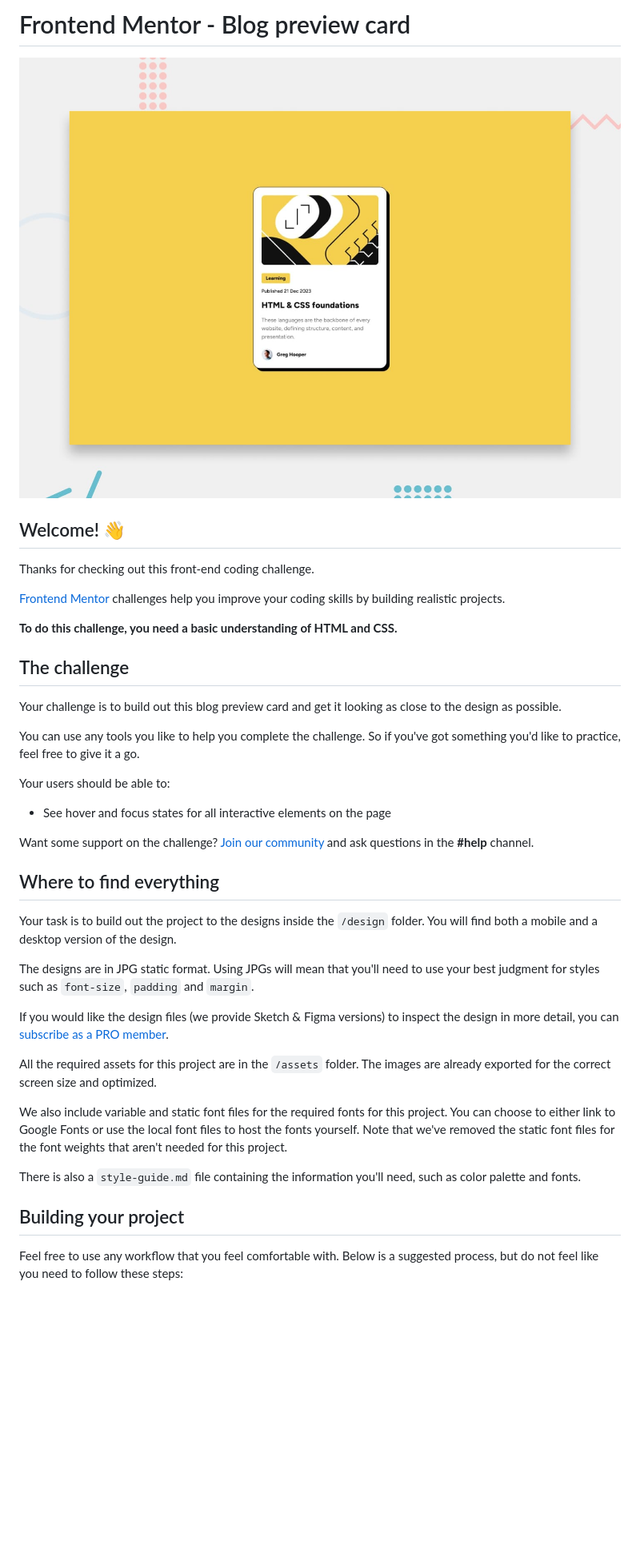
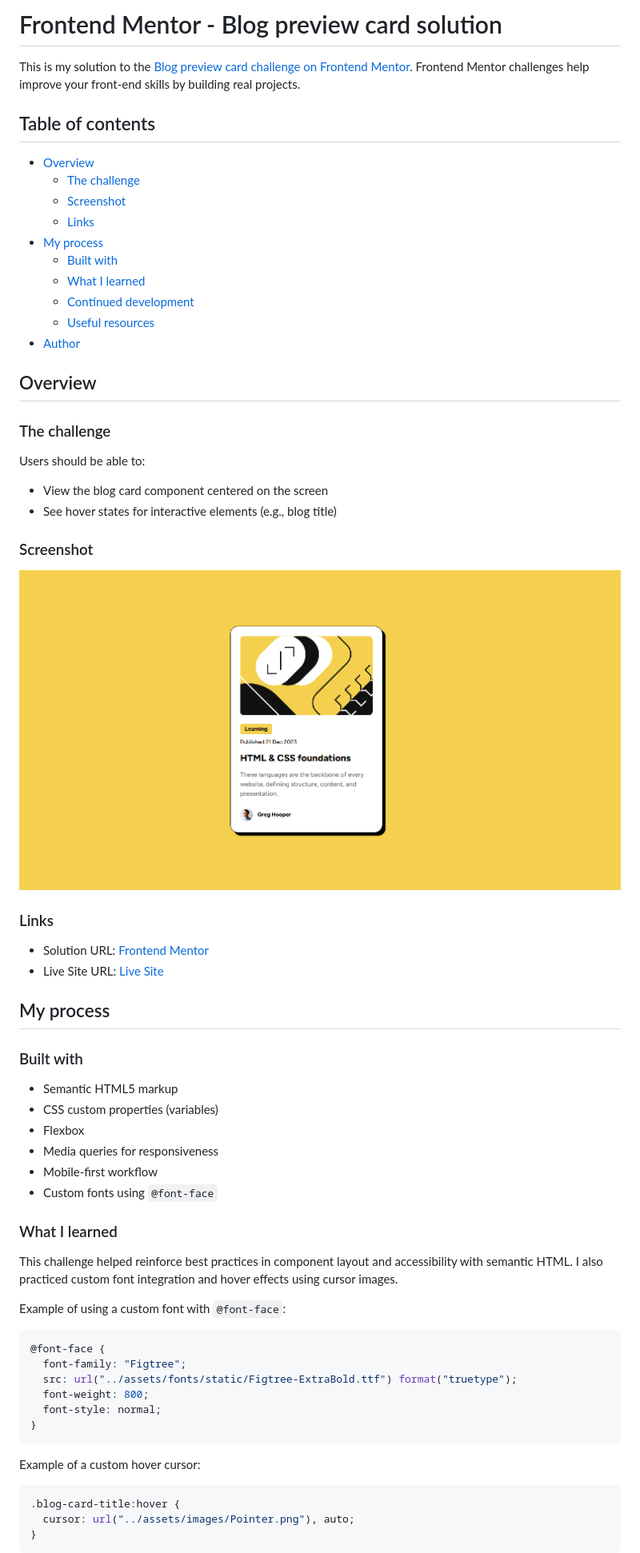
Before and after one commit to pedrohfidg/blog-preview-card, a Markdown page: README.md, the part around the change printed below. Shown: that part at 80% size. Rendered like a GitHub page; pictures changed too: preview.jpg (deleted), preview.png (added); blank space fills up the shorter version.

Commit message:
Complete Blog Preview Card challenge

````diff
--- a/README.md
+++ b/README.md
@@ -1,42 +1,69 @@
-# Frontend Mentor - Blog preview card
+# Frontend Mentor - Blog preview card solution
 
-![Design preview for the Blog preview card coding challenge](./preview.jpg)
+This is my solution to the [Blog preview card challenge on Frontend Mentor](https://www.frontendmentor.io/challenges/blog-preview-card-ckPaj01IcS). Frontend Mentor challenges help improve your front-end skills by building real projects.
 
-## Welcome! 👋
+## Table of contents
 
-Thanks for checking out this front-end coding challenge.
+- [Overview](#overview)
+  - [The challenge](#the-challenge)
+  - [Screenshot](#screenshot)
+  - [Links](#links)
+- [My process](#my-process)
+  - [Built with](#built-with)
+  - [What I learned](#what-i-learned)
+  - [Continued development](#continued-development)
+  - [Useful resources](#useful-resources)
+- [Author](#author)
 
-[Frontend Mentor](https://www.frontendmentor.io) challenges help you improve your coding skills by building realistic projects.
+## Overview
 
-**To do this challenge, you need a basic understanding of HTML and CSS.**
+### The challenge
 
-## The challenge
+Users should be able to:
 
-Your challenge is to build out this blog preview card and get it looking as close to the design as possible.
+- View the blog card component centered on the screen
+- See hover states for interactive elements (e.g., blog title)
 
-You can use any tools you like to help you complete the challenge. So if you've got something you'd like to practice, feel free to give it a go.
+### Screenshot
 
-Your users should be able to:
+![Screenshot of the solution](./preview.png)
 
-- See hover and focus states for all interactive elements on the page
+### Links
 
-Want some support on the challenge? [Join our community](https://www.frontendmentor.io/community) and ask questions in the **#help** channel.
+- Solution URL: [Frontend Mentor](https://www.frontendmentor.io/solutions/responsive-blog-preview-card-ZMVUXuIZ_x)
+- Live Site URL: [Live Site](https://pedrohfidg.github.io/blog-preview-card)
 
-## Where to find everything
+## My process
 
-Your task is to build out the project to the designs inside the `/design` folder. You will find both a mobile and a desktop version of the design.
+### Built with
 
-The designs are in JPG static format. Using JPGs will mean that you'll need to use your best judgment for styles such as `font-size`, `padding` and `margin`.
+- Semantic HTML5 markup
+- CSS custom properties (variables)
+- Flexbox
+- Media queries for responsiveness
+- Mobile-first workflow
+- Custom fonts using `@font-face`
 
-If you would like the design files (we provide Sketch & Figma versions) to inspect the design in more detail, you can [subscribe as a PRO member](https://www.frontendmentor.io/pro).
+### What I learned
 
-All the required assets for this project are in the `/assets` folder. The images are already exported for the correct screen size and optimized.
+This challenge helped reinforce best practices in component layout and accessibility with semantic HTML. I also practiced custom font integration and hover effects using cursor images.
 
-We also include variable and static font files for the required fonts for this project. You can choose to either link to Google Fonts or use the local font files to host the fonts yourself. Note that we've removed the static font files for the font weights that aren't needed for this project.
+Example of using a custom font with `@font-face`:
 
-There is also a `style-guide.md` file containing the information you'll need, such as color palette and fonts.
+```css
+@font-face {
+  font-family: "Figtree";
+  src: url("../assets/fonts/static/Figtree-ExtraBold.ttf") format("truetype");
+  font-weight: 800;
+  font-style: normal;
+}
+```
 
-## Building your project
+Example of a custom hover cursor:
 
-Feel free to use any workflow that you feel comfortable with. Below is a suggested process, but do not feel like you need to follow these steps:
+```css
+.blog-card-title:hover {
+  cursor: url("../assets/images/Pointer.png"), auto;
+}
+```
 
````
Also changed, not shown: other parts of README.md (+12 -45 lines), 1 other file.
